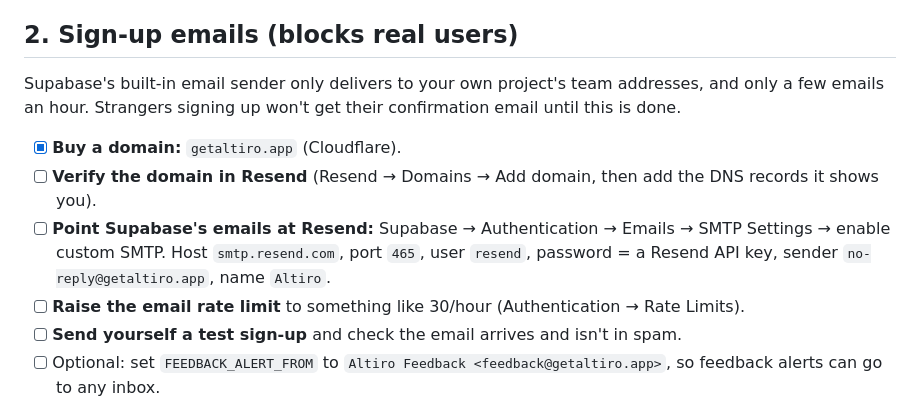
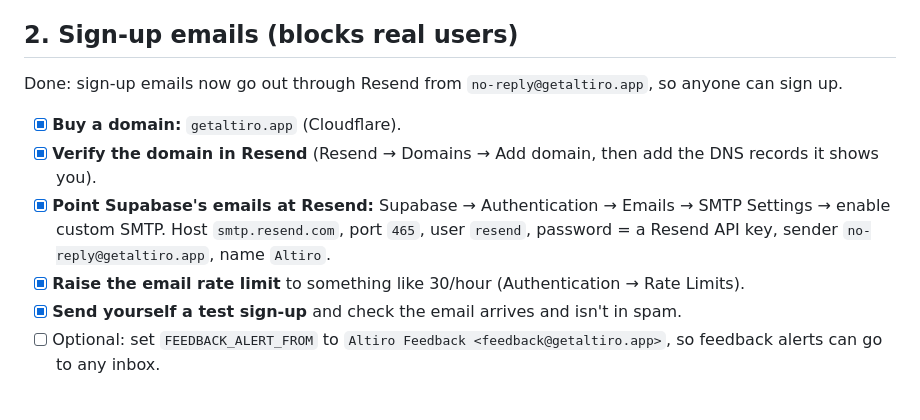
Before and after one commit to heraclio580-oss/Altiro, a Markdown page: docs/launch-checklist.md, the part around the change. GitHub-like rendering.

Commit message:
Checklist: sign-up emails through Resend are set up and tested
Co-Authored-By: Claude Opus 5.5 <noreply@anthropic.com>
Claude-Session: https://claude.ai/code/session_01Cyijzz1qxiymMyLUi3SgSc

```diff
--- a/docs/launch-checklist.md
+++ b/docs/launch-checklist.md
@@ -29,16 +29,15 @@ Links you'll need:
 
 ## 2. Sign-up emails (blocks real users)
 
-Supabase's built-in email sender only delivers to your own project's team addresses, and only a few
-emails an hour. Strangers signing up won't get their confirmation email until this is done.
+Done: sign-up emails now go out through Resend from `no-reply@getaltiro.app`, so anyone can sign up.
 
 - [x] **Buy a domain:** `getaltiro.app` (Cloudflare).
-- [ ] **Verify the domain in Resend** (Resend → Domains → Add domain, then add the DNS records it shows you).
-- [ ] **Point Supabase's emails at Resend:** Supabase → Authentication → Emails → SMTP Settings → enable
+- [x] **Verify the domain in Resend** (Resend → Domains → Add domain, then add the DNS records it shows you).
+- [x] **Point Supabase's emails at Resend:** Supabase → Authentication → Emails → SMTP Settings → enable
   custom SMTP. Host `smtp.resend.com`, port `465`, user `resend`, password = a Resend API key, sender
   `no-reply@getaltiro.app`, name `Altiro`.
-- [ ] **Raise the email rate limit** to something like 30/hour (Authentication → Rate Limits).
-- [ ] **Send yourself a test sign-up** and check the email arrives and isn't in spam.
+- [x] **Raise the email rate limit** to something like 30/hour (Authentication → Rate Limits).
+- [x] **Send yourself a test sign-up** and check the email arrives and isn't in spam.
 - [ ] Optional: set `FEEDBACK_ALERT_FROM` to `Altiro Feedback <feedback@getaltiro.app>`, so feedback alerts can go to any
   inbox.
 
```
